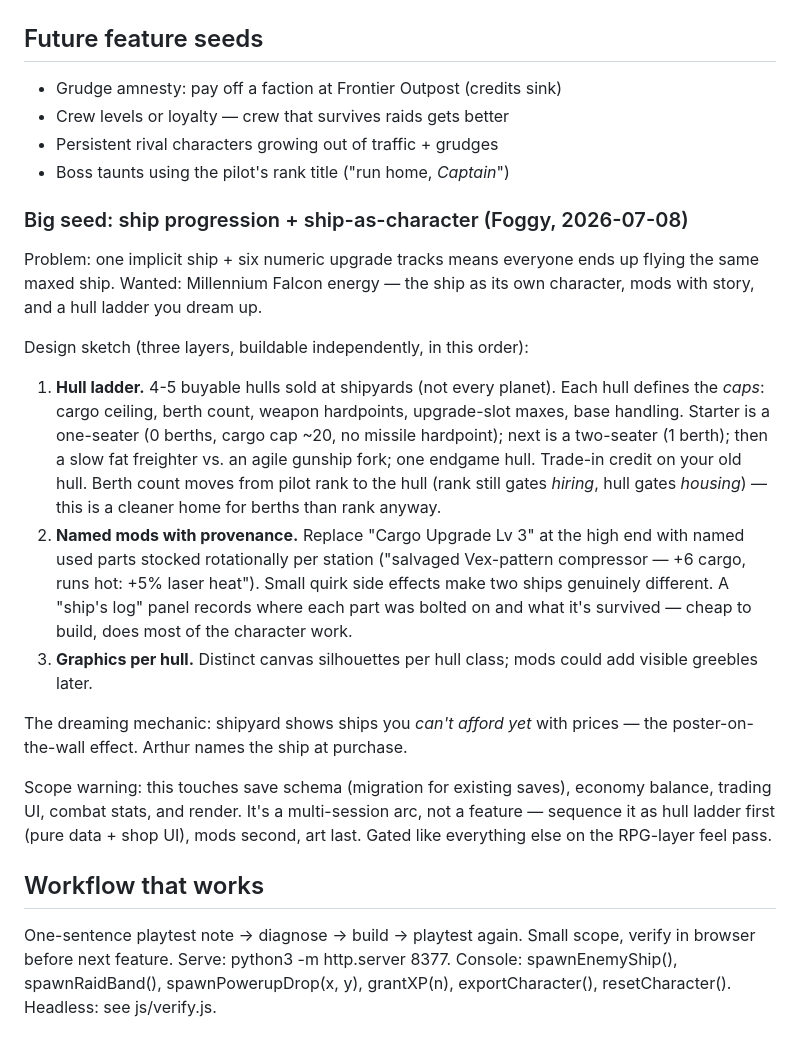
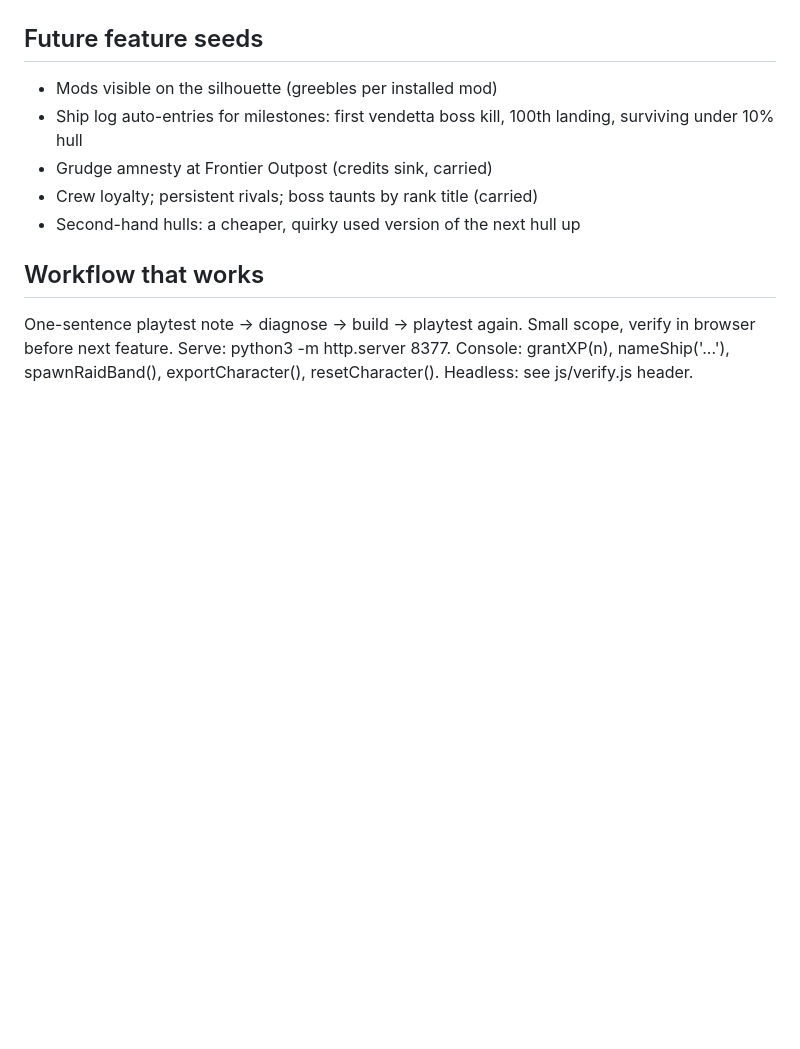
Before and after one commit to donkrumpos/space_traders, a Markdown page: NEXT-SESSION.md, the part around one of its changes. Rendered like a GitHub page; blank space fills up the shorter version.

```diff
--- a/NEXT-SESSION.md
+++ b/NEXT-SESSION.md
@@ -58,47 +63,16 @@ Same rule as last time: feel pass with Arthur before building anything new.
 
 ## Future feature seeds
 
-- Grudge amnesty: pay off a faction at Frontier Outpost (credits sink)
-- Crew levels or loyalty — crew that survives raids gets better
-- Persistent rival characters growing out of traffic + grudges
-- Boss taunts using the pilot's rank title ("run home, *Captain*")
-
-### Big seed: ship progression + ship-as-character (Foggy, 2026-07-08)
-
-Problem: one implicit ship + six numeric upgrade tracks means everyone ends
-up flying the same maxed ship. Wanted: Millennium Falcon energy — the ship
-as its own character, mods with story, and a hull ladder you dream up.
-
-Design sketch (three layers, buildable independently, in this order):
-
-1. **Hull ladder.** 4-5 buyable hulls sold at shipyards (not every planet).
-   Each hull defines the *caps*: cargo ceiling, berth count, weapon
-   hardpoints, upgrade-slot maxes, base handling. Starter is a one-seater
-   (0 berths, cargo cap ~20, no missile hardpoint); next is a two-seater
-   (1 berth); then a slow fat freighter vs. an agile gunship fork; one
-   endgame hull. Trade-in credit on your old hull. Berth count moves from
-   pilot rank to the hull (rank still gates *hiring*, hull gates *housing*)
-   — this is a cleaner home for berths than rank anyway.
-2. **Named mods with provenance.** Replace "Cargo Upgrade Lv 3" at the high
-   end with named used parts stocked rotationally per station ("salvaged
-   Vex-pattern compressor — +6 cargo, runs hot: +5% laser heat"). Small
-   quirk side effects make two ships genuinely different. A "ship's log"
-   panel records where each part was bolted on and what it's survived —
-   cheap to build, does most of the character work.
-3. **Graphics per hull.** Distinct canvas silhouettes per hull class;
-   mods could add visible greebles later.
-
-The dreaming mechanic: shipyard shows ships you *can't afford yet* with
-prices — the poster-on-the-wall effect. Arthur names the ship at purchase.
-
-Scope warning: this touches save schema (migration for existing saves),
-economy balance, trading UI, combat stats, and render. It's a multi-session
-arc, not a feature — sequence it as hull ladder first (pure data + shop UI),
-mods second, art last. Gated like everything else on the RPG-layer feel pass.
+- Mods visible on the silhouette (greebles per installed mod)
+- Ship log auto-entries for milestones: first vendetta boss kill,
+  100th landing, surviving under 10% hull
+- Grudge amnesty at Frontier Outpost (credits sink, carried)
+- Crew loyalty; persistent rivals; boss taunts by rank title (carried)
+- Second-hand hulls: a cheaper, quirky used version of the next hull up
 
 ## Workflow that works
 
-One-sentence playtest note → diagnose → build → playtest again. Small scope,
-verify in browser before next feature. Serve: python3 -m http.server 8377.
-Console: spawnEnemyShip(), spawnRaidBand(), spawnPowerupDrop(x, y),
-grantXP(n), exportCharacter(), resetCharacter(). Headless: see js/verify.js.
+One-sentence playtest note → diagnose → build → playtest again. Small
+scope, verify in browser before next feature. Serve: python3 -m
+http.server 8377. Console: grantXP(n), nameShip('...'), spawnRaidBand(),
+exportCharacter(), resetCharacter(). Headless: see js/verify.js header.
```
Also changed, not shown: other parts of NEXT-SESSION.md (+52 -47 lines).
